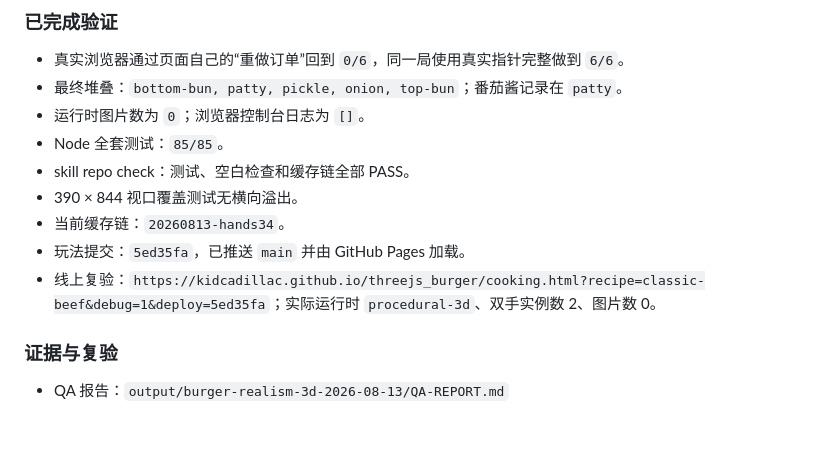
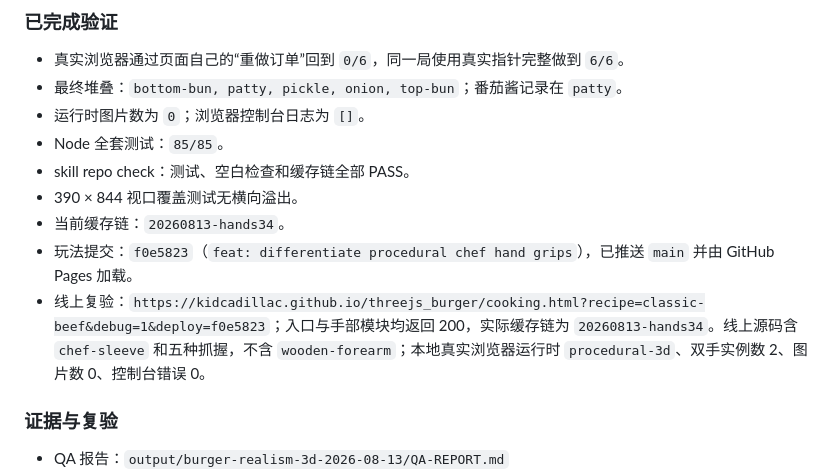
Before and after one commit to KIDCadillac/threejs_burger, a Markdown page: docs/HANDOFF-LAPTOP-TO-DESKTOP.md, the part around the change. Drawn GitHub-style; blank space fills up the shorter version.

Commit message:
docs: record differentiated hand deployment

```diff
--- a/docs/HANDOFF-LAPTOP-TO-DESKTOP.md
+++ b/docs/HANDOFF-LAPTOP-TO-DESKTOP.md
@@ -28,8 +28,8 @@
 - skill repo check：测试、空白检查和缓存链全部 PASS。
 - 390 × 844 视口覆盖测试无横向溢出。
 - 当前缓存链：`20260813-hands34`。
-- 玩法提交：`5ed35fa`，已推送 `main` 并由 GitHub Pages 加载。
-- 线上复验：`https://kidcadillac.github.io/threejs_burger/cooking.html?recipe=classic-beef&debug=1&deploy=5ed35fa`；实际运行时 `procedural-3d`、双手实例数 2、图片数 0。
+- 玩法提交：`f0e5823`（`feat: differentiate procedural chef hand grips`），已推送 `main` 并由 GitHub Pages 加载。
+- 线上复验：`https://kidcadillac.github.io/threejs_burger/cooking.html?recipe=classic-beef&debug=1&deploy=f0e5823`；入口与手部模块均返回 200，实际缓存链为 `20260813-hands34`。线上源码含 `chef-sleeve` 和五种抓握，不含 `wooden-forearm`；本地真实浏览器运行时 `procedural-3d`、双手实例数 2、图片数 0、控制台错误 0。
 
 ### 证据与复验
 
```
Also changed, not shown: design-qa.md (+1 -1 lines), output/burger-realism-3d-2026-08-13/QA-REPORT.md (+3 -3 lines).
